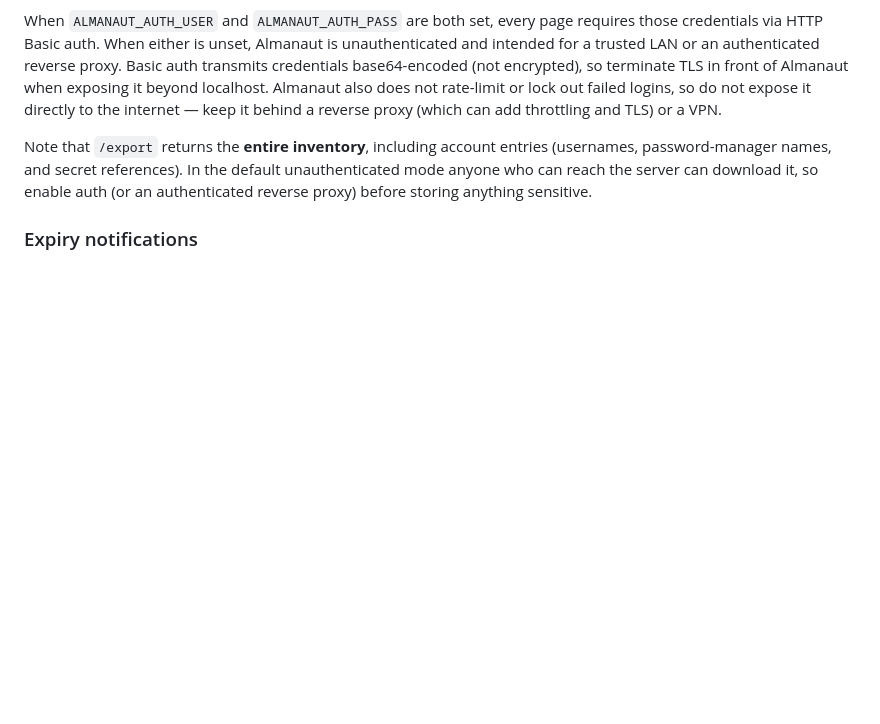
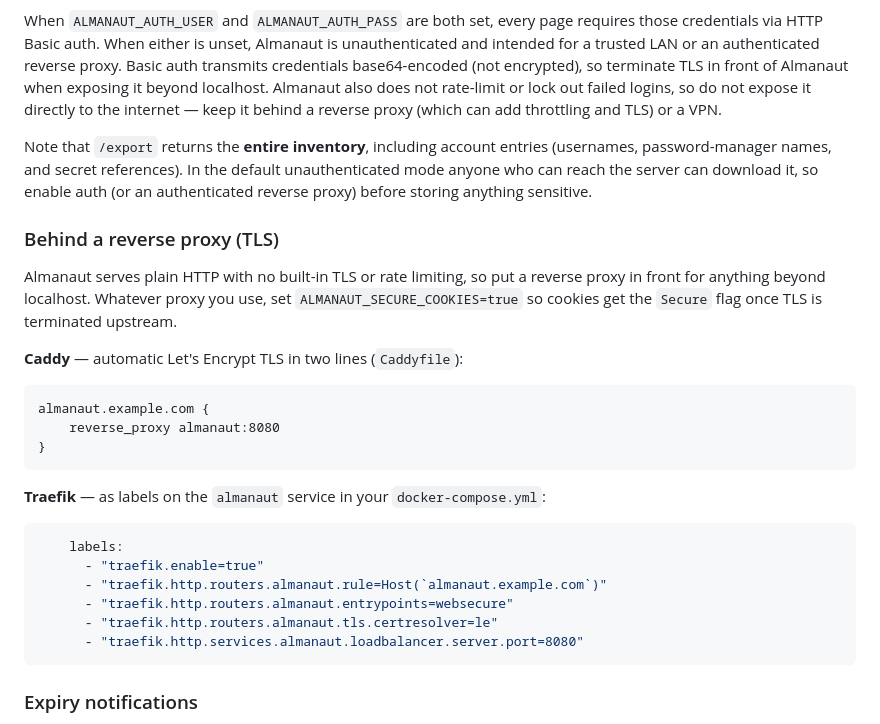
Before and after one commit to Dealisto/almanaut, a Markdown page: README.md, the part around the change. GitHub-like rendering; blank space fills up the shorter version.

Commit message:
docs: add reverse-proxy (TLS) examples for Caddy and Traefik (#45)
Consolidate the scattered "put it behind a reverse proxy" advice into one
actionable subsection: a Caddy Caddyfile and Traefik Docker labels, plus the
almanaut-specific reminder to set ALMANAUT_SECURE_COOKIES=true when TLS is
terminated upstream.

Co-authored-by: Dealisto <296891273+Dealisto@users.noreply.github.com>

````diff
--- a/README.md
+++ b/README.md
@@ -152,6 +152,32 @@ Note that `/export` returns the **entire inventory**, including account entries
 unauthenticated mode anyone who can reach the server can download it, so enable
 auth (or an authenticated reverse proxy) before storing anything sensitive.
 
+### Behind a reverse proxy (TLS)
+
+Almanaut serves plain HTTP with no built-in TLS or rate limiting, so put a
+reverse proxy in front for anything beyond localhost. Whatever proxy you use,
+set `ALMANAUT_SECURE_COOKIES=true` so cookies get the `Secure` flag once TLS is
+terminated upstream.
+
+**Caddy** — automatic Let's Encrypt TLS in two lines (`Caddyfile`):
+
+```caddyfile
+almanaut.example.com {
+    reverse_proxy almanaut:8080
+}
+```
+
+**Traefik** — as labels on the `almanaut` service in your `docker-compose.yml`:
+
+```yaml
+    labels:
+      - "traefik.enable=true"
+      - "traefik.http.routers.almanaut.rule=Host(`almanaut.example.com`)"
+      - "traefik.http.routers.almanaut.entrypoints=websecure"
+      - "traefik.http.routers.almanaut.tls.certresolver=le"
+      - "traefik.http.services.almanaut.loadbalancer.server.port=8080"
+```
+
 ### Expiry notifications
 
 Set `ALMANAUT_NTFY_URL` to an [ntfy](https://ntfy.sh) topic URL and almanaut
````
